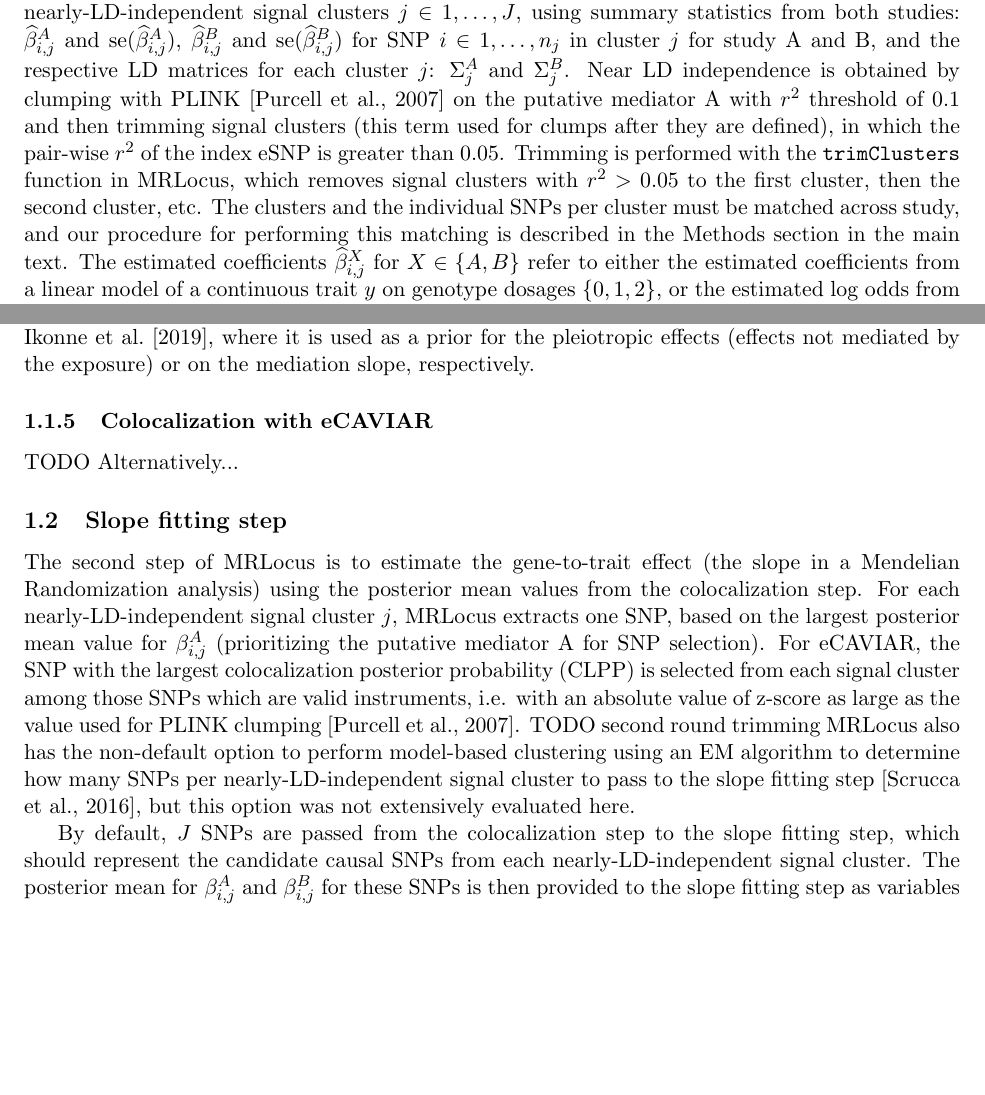
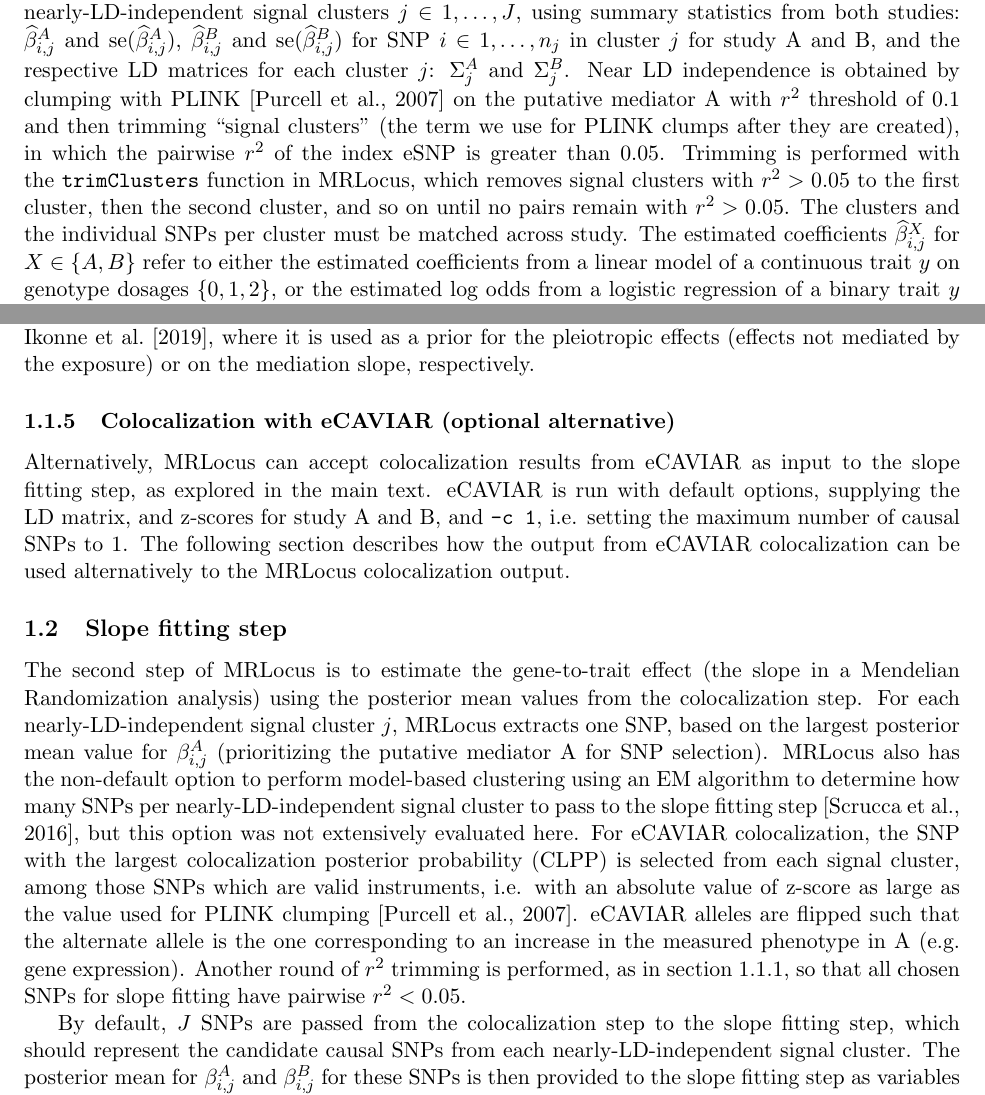
Before and after one commit to mikelove/mrlocusPaper, a LaTeX document (methods/main.tex): two parts of pages 1 and 4 of 8, joined at a grey line, cut so that both start at the same text, the shorter picture padded with empty space. Compiled offline with pdfLaTeX.

Commit message:
finished edits for revision

```diff
--- a/methods/main.tex
+++ b/methods/main.tex
@@ -35,14 +35,14 @@ and the respective LD matrices for each cluster $j$:
 $\Sigma_j^A$ and $\Sigma_j^B$.
 Near LD independence is obtained by clumping with PLINK \citep{plink} on the
 putative mediator A with $r^2$ threshold of 0.1 and then trimming
-signal clusters (this term used for clumps after they are defined), in
-which the pair-wise $r^2$ of the index eSNP is greater than
+``signal clusters'' (the term we use for PLINK clumps after they
+are created), in which the pairwise $r^2$ of the index eSNP is greater than
 0.05. Trimming is performed with the \texttt{trimClusters} function in
 MRLocus, which removes signal clusters with $r^2 > 0.05$ to the first
-cluster, then the second cluster, etc.
-The clusters and the individual SNPs per cluster must be matched across
-study, and our procedure for performing this matching is described in
-the Methods section in the main text.
+cluster, then the second cluster, and so on until no pairs remain with
+$r^2 > 0.05$.
+The clusters and the individual SNPs per cluster must be matched
+across study.
 The estimated coefficients $\widehat{\beta}^X_{i,j}$ for
 $X \in \{A,B\}$ refer to either the estimated coefficients from a
 linear model of a continuous trait $y$ on genotype dosages
@@ -216,9 +216,15 @@ Mendelian Randomization methods, \citet{Berzuini2018} and
 pleiotropic effects (effects not mediated by the exposure) or on the
 mediation slope, respectively.
 
-\subsubsection{Colocalization with eCAVIAR}
+\subsubsection{Colocalization with eCAVIAR (optional alternative)}
 
-TODO Alternatively...
+Alternatively, MRLocus can accept colocalization results from eCAVIAR
+as input to the slope fitting step, as explored in the main
+text. eCAVIAR is run with default options, supplying the LD matrix,
+and z-scores for study A and B, and \texttt{-c 1}, i.e. setting the
+maximum number of causal SNPs to 1. The following section describes
+how the output from eCAVIAR colocalization can be used alternatively
+to the MRLocus colocalization output.
 
 \subsection{Slope fitting step} \label{sec:slope}
 
@@ -228,15 +234,19 @@ mean values from the colocalization step. For each
 nearly-LD-independent signal cluster $j$, MRLocus extracts one SNP,
 based on the largest posterior mean value for $\beta_{i,j}^A$
 (prioritizing the putative mediator A for SNP selection).
-For eCAVIAR, the SNP with the largest colocalization posterior
-probability (CLPP) is selected from each signal cluster among those
-SNPs which are valid instruments, i.e. with an absolute value of
-z-score as large as the value used for PLINK clumping \citep{plink}.
-TODO second round trimming
-MRLocus also has the non-default option to perform model-based clustering using
-an EM algorithm to determine how many SNPs per nearly-LD-independent
-signal cluster to pass to the slope fitting step \citep{mclust}, but
-this option was not extensively evaluated here.
+MRLocus also has the non-default option to perform model-based
+clustering using an EM algorithm to determine how many SNPs per
+nearly-LD-independent signal cluster to pass to the slope fitting step
+\citep{mclust}, but this option was not extensively evaluated here.
+For eCAVIAR colocalization, the SNP with the largest colocalization
+posterior probability (CLPP) is selected from each signal cluster,
+among those SNPs which are valid instruments, i.e. with an absolute
+value of z-score as large as the value used for PLINK clumping
+\citep{plink}.  eCAVIAR alleles are flipped such that the alternate
+allele is the one corresponding to an increase in the measured
+phenotype in A (e.g. gene expression). Another round of $r^2$ trimming
+is performed, as in section \ref{sec:input}, so that all chosen SNPs
+for slope fitting have pairwise $r^2 < 0.05$.
 
 By default, $J$ SNPs are passed from the colocalization step to the
 slope fitting step, which should represent the candidate causal SNPs
```
Also changed, not shown: methods/main.tex (2 more changed lines).
